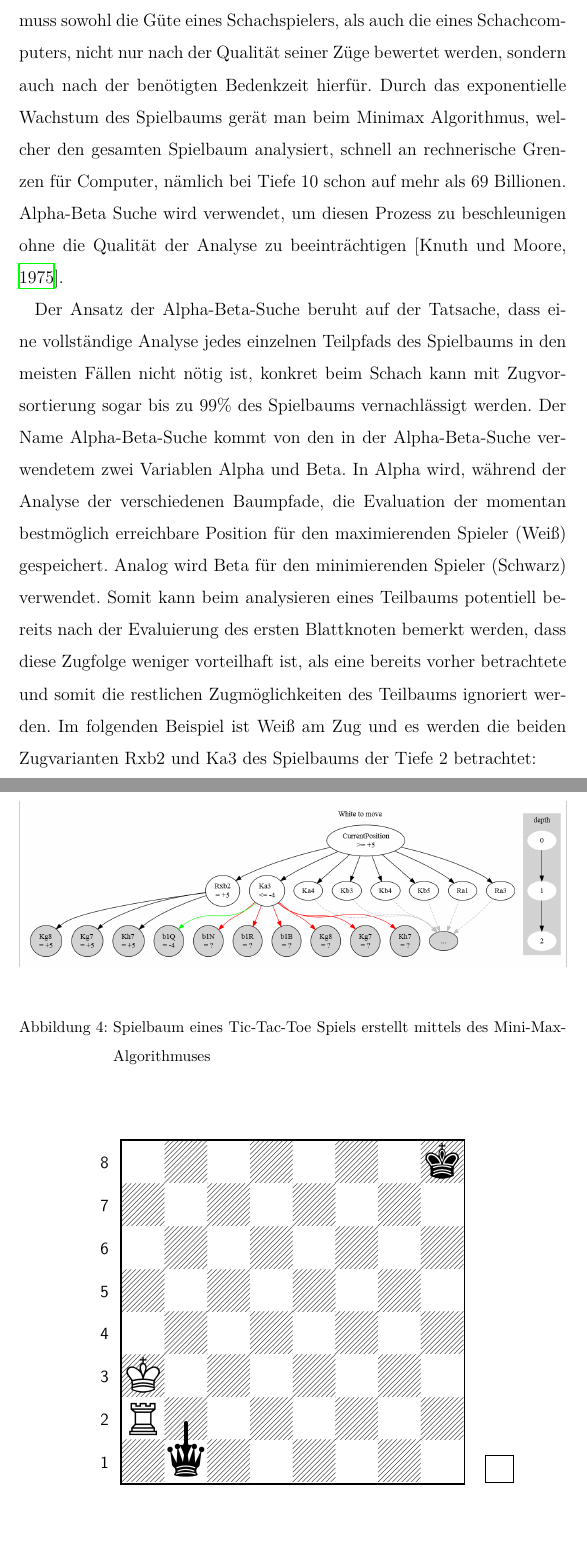
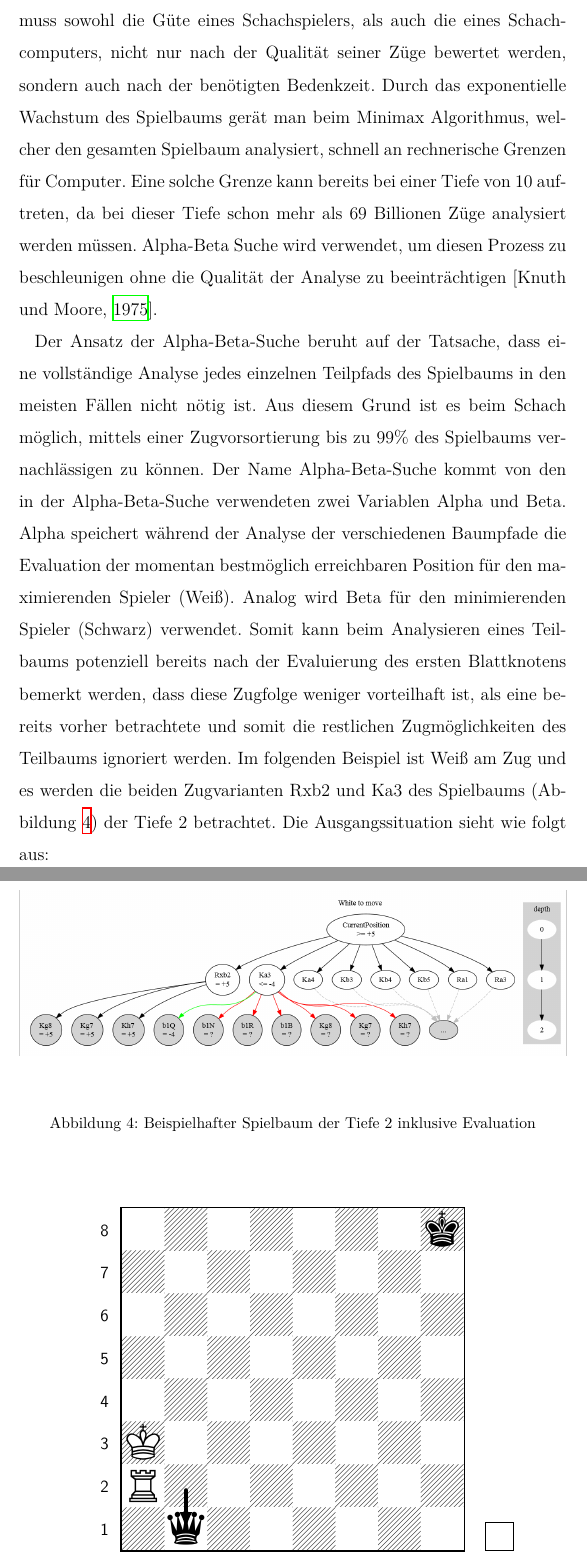
Before and after one commit to DahlitzFlorian/chess-ai-paper, a LaTeX document (paper/paper.tex, which reads paper/content/chapter2/chapter2_4.tex): two parts of pages 26 and 29 of 41, joined at a grey line, cut so that both start at the same text, the shorter picture padded with empty space. Compiled offline with XeLaTeX.

Commit message:
refactor: chapter 2.4

```diff
--- a/paper/content/chapter2/chapter2_4.tex
+++ b/paper/content/chapter2/chapter2_4.tex
@@ -2,16 +2,19 @@
 \subsection{Alpha-Beta-Suche} \label{ch:alpha-beta-pruning}
 
 Bedenkzeit ist im Wettbewerbsschach eine begrenzte Ressource.
-Deshalb muss sowohl die Güte eines Schachspielers, als auch die eines Schachcomputers, nicht nur nach der Qualität seiner Züge bewertet werden, sondern auch nach der benötigten Bedenkzeit hierfür.
-Durch das exponentielle Wachstum des Spielbaums gerät man beim Minimax Algorithmus, welcher den gesamten Spielbaum analysiert, schnell an rechnerische Grenzen für Computer, nämlich bei Tiefe 10 schon auf mehr als 69 Billionen.
+Deshalb muss sowohl die Güte eines Schachspielers, als auch die eines Schachcomputers, nicht nur nach der Qualität seiner Züge bewertet werden, sondern auch nach der benötigten Bedenkzeit.
+Durch das exponentielle Wachstum des Spielbaums gerät man beim Minimax Algorithmus, welcher den gesamten Spielbaum analysiert, schnell an rechnerische Grenzen für Computer.
+Eine solche Grenze kann bereits bei einer Tiefe von 10 auftreten, da bei dieser Tiefe schon mehr als 69 Billionen Züge analysiert werden müssen.
 Alpha-Beta Suche wird verwendet, um diesen Prozess zu beschleunigen ohne die Qualität der Analyse zu beeinträchtigen [\cite{Knuth1975}].
 
-Der Ansatz der Alpha-Beta-Suche beruht auf der Tatsache, dass eine vollständige Analyse jedes einzelnen Teilpfads des Spielbaums in den meisten Fällen nicht nötig ist, konkret beim Schach kann mit Zugvorsortierung sogar bis zu 99\% des Spielbaums vernachlässigt werden.
-Der Name Alpha-Beta-Suche kommt von den in der Alpha-Beta-Suche verwendetem zwei Variablen Alpha und Beta.
-In Alpha wird, während der Analyse der verschiedenen Baumpfade, die Evaluation der momentan bestmöglich erreichbare Position für den maximierenden Spieler (Weiß) gespeichert.
+Der Ansatz der Alpha-Beta-Suche beruht auf der Tatsache, dass eine vollständige Analyse jedes einzelnen Teilpfads des Spielbaums in den meisten Fällen nicht nötig ist.
+Aus diesem Grund ist es beim Schach möglich, mittels einer Zugvorsortierung bis zu 99\% des Spielbaums vernachlässigen zu können.
+Der Name Alpha-Beta-Suche kommt von den in der Alpha-Beta-Suche verwendeten zwei Variablen Alpha und Beta.
+Alpha speichert während der Analyse der verschiedenen Baumpfade die Evaluation der momentan bestmöglich erreichbaren Position für den maximierenden Spieler (Weiß).
 Analog wird Beta für den minimierenden Spieler (Schwarz) verwendet.
-Somit kann beim analysieren eines Teilbaums potentiell bereits nach der Evaluierung des ersten Blattknoten bemerkt werden, dass diese Zugfolge weniger vorteilhaft ist, als eine bereits vorher betrachtete und somit die restlichen Zugmöglichkeiten des Teilbaums ignoriert werden.
-Im folgenden Beispiel ist Weiß am Zug und es werden die beiden Zugvarianten Rxb2 und Ka3 des Spielbaums der Tiefe 2 betrachtet:
+Somit kann beim Analysieren eines Teilbaums potenziell bereits nach der Evaluierung des ersten Blattknotens bemerkt werden, dass diese Zugfolge weniger vorteilhaft ist, als eine bereits vorher betrachtete und somit die restlichen Zugmöglichkeiten des Teilbaums ignoriert werden.
+Im folgenden Beispiel ist Weiß am Zug und es werden die beiden Zugvarianten Rxb2 und Ka3 des Spielbaums (Abbildung~\ref{fig:alpha-beta_game-tree}) der Tiefe 2 betrachtet.
+Die Ausgangssituation sieht wie folgt aus:
 
 \newgame
 \def\AlphaBetaStart{kh8, pb2, Ra2, Ka4}
@@ -50,7 +53,7 @@ Deshalb steht fest, dass weiß Ka3 nicht spielen wird und die restlichen sechs m
 \begin{figure}
     \centering
     \includegraphics[width=\textwidth]{images/theory/AlphaBetaExample2.png}
-    \caption[Spielbaum eines Tic-Tac-Toe Spiels erstellt mittels des Mini-Max-Algorithmuses]{Spielbaum eines Tic-Tac-Toe Spiels erstellt mittels des Mini-Max-Algorithmuses}
+    \caption[Beispielhafter Spielbaum der Tiefe 2 inklusive Evaluation]{Beispielhafter Spielbaum der Tiefe 2 inklusive Evaluation}
     \label{fig:alpha-beta_game-tree}
 \end{figure}
 
```
Also changed, not shown: paper/content/chapter2/chapter2_4.tex (4 more changed lines).
